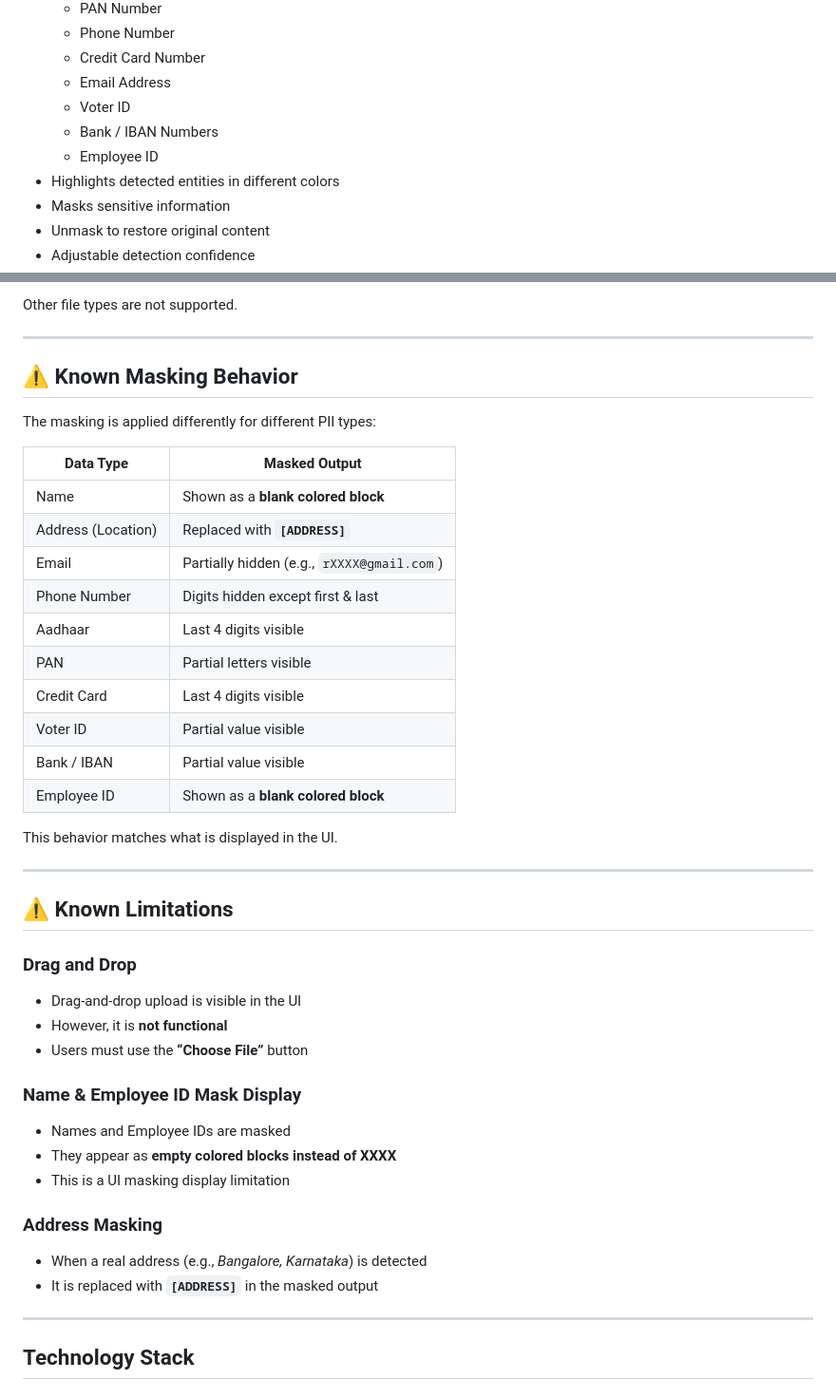
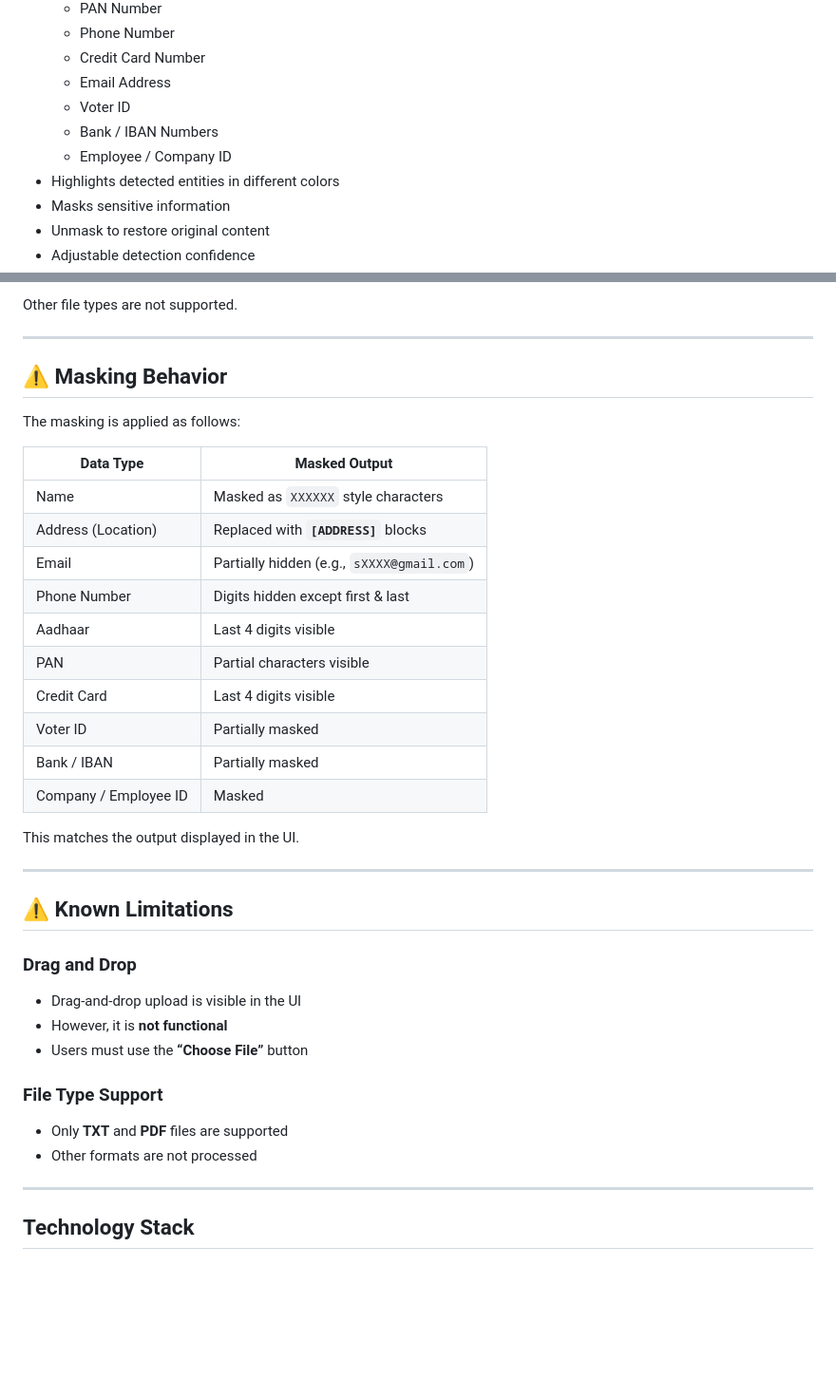
Before and after one commit to nagarajubhargav2006-blip/Presidio-Based-PII-Detection, a Markdown page: README.md, 2 parts joined by grey strips. Shown at 95% size. Rendered like a GitHub page; blank space fills up the shorter version.

```diff
--- a/README.md
+++ b/README.md
@@ -33,7 +33,7 @@ The backend is powered by **FastAPI** and **Presidio**, and the frontend is buil
   - Email Address
   - Voter ID
   - Bank / IBAN Numbers
-  - Employee ID
+  - Employee / Company ID
 - Highlights detected entities in different colors
 - Masks sensitive information
 - Unmask to restore original content
@@ -55,24 +55,24 @@ Other file types are not supported.
 
 ---
 
-## ⚠️ Known Masking Behavior
+## ⚠️ Masking Behavior
 
-The masking is applied differently for different PII types:
+The masking is applied as follows:
 
 | Data Type | Masked Output |
 |---------|---------------|
-| Name | Shown as a **blank colored block** |
-| Address (Location) | Replaced with **`[ADDRESS]`** |
-| Email | Partially hidden (e.g., `rXXXX@gmail.com`) |
+| Name | Masked as `XXXXXX` style characters |
+| Address (Location) | Replaced with **`[ADDRESS]`** blocks |
+| Email | Partially hidden (e.g., `sXXXX@gmail.com`) |
 | Phone Number | Digits hidden except first & last |
 | Aadhaar | Last 4 digits visible |
-| PAN | Partial letters visible |
+| PAN | Partial characters visible |
 | Credit Card | Last 4 digits visible |
-| Voter ID | Partial value visible |
-| Bank / IBAN | Partial value visible |
-| Employee ID | Shown as a **blank colored block** |
+| Voter ID | Partially masked |
+| Bank / IBAN | Partially masked |
+| Company / Employee ID | Masked |
 
-This behavior matches what is displayed in the UI.
+This matches the output displayed in the UI.
 
 ---
 
@@ -83,14 +83,9 @@ This behavior matches what is displayed in the UI.
 - However, it is **not functional**
 - Users must use the **“Choose File”** button
 
-### Name & Employee ID Mask Display
-- Names and Employee IDs are masked
-- They appear as **empty colored blocks instead of XXXX**
-- This is a UI masking display limitation
-
-### Address Masking
-- When a real address (e.g., *Bangalore, Karnataka*) is detected
-- It is replaced with **`[ADDRESS]`** in the masked output
+### File Type Support
+- Only **TXT** and **PDF** files are supported
+- Other formats are not processed
 
 ---
 
```
Also changed, not shown: other parts of README.md (+4 -4 lines).
